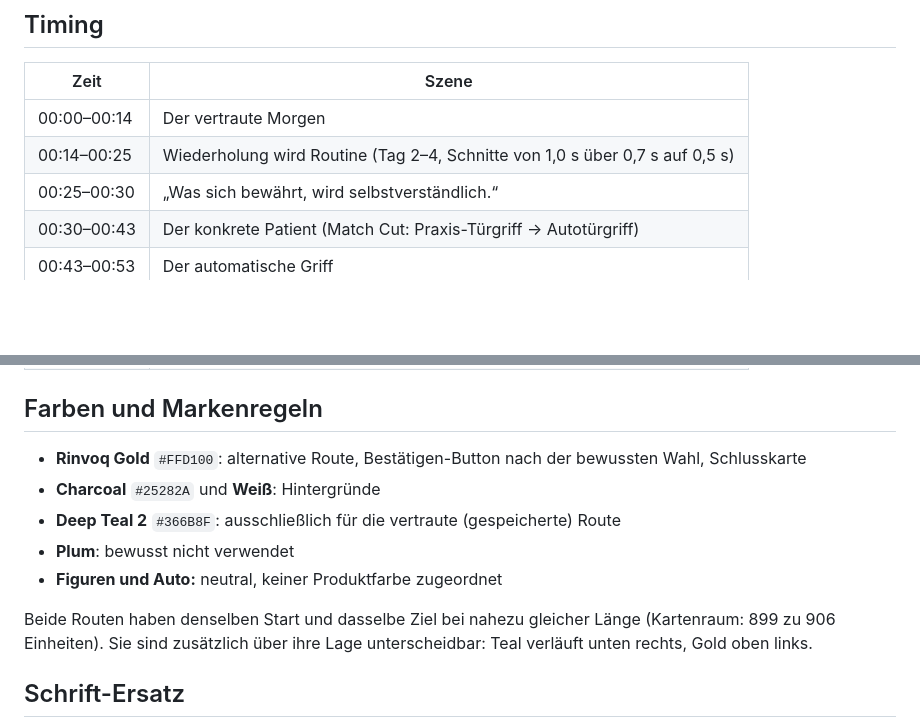
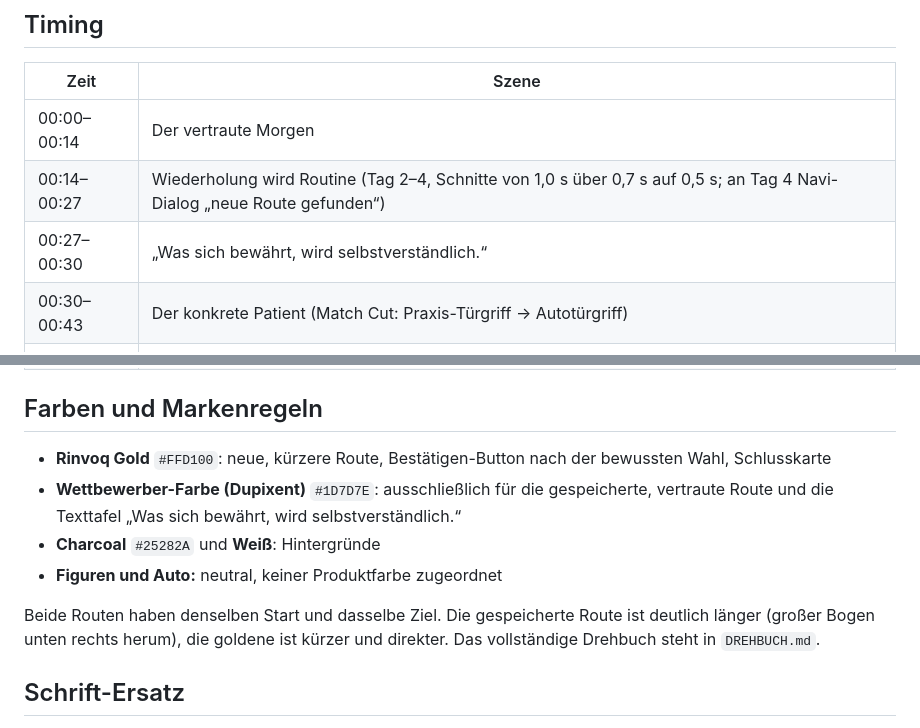
Before and after one commit to Blanko1980/Abbvie, a Markdown page: README.md, 2 parts joined by grey strips. GitHub-like rendering; blank space fills up the shorter version.

```diff
--- a/README.md
+++ b/README.md
@@ -92,8 +92,8 @@ Es gibt keine frameabhängigen Fortschreibungen und keine `setTimeout`-Animation
 | Zeit | Szene |
 |---|---|
 | 00:00–00:14 | Der vertraute Morgen |
-| 00:14–00:25 | Wiederholung wird Routine (Tag 2–4, Schnitte von 1,0 s über 0,7 s auf 0,5 s) |
-| 00:25–00:30 | „Was sich bewährt, wird selbstverständlich.“ |
+| 00:14–00:27 | Wiederholung wird Routine (Tag 2–4, Schnitte von 1,0 s über 0,7 s auf 0,5 s; an Tag 4 Navi-Dialog „neue Route gefunden“) |
+| 00:27–00:30 | „Was sich bewährt, wird selbstverständlich.“ |
 | 00:30–00:43 | Der konkrete Patient (Match Cut: Praxis-Türgriff → Autotürgriff) |
 | 00:43–00:53 | Der automatische Griff |
 | 00:53–00:59 | „Passt der vertraute Weg auch diesmal?“ |
@@ -104,14 +104,13 @@ Es gibt keine frameabhängigen Fortschreibungen und keine `setTimeout`-Animation
 
 ## Farben und Markenregeln
 
-- **Rinvoq Gold** `#FFD100`: alternative Route, Bestätigen-Button nach der bewussten Wahl, Schlusskarte
+- **Rinvoq Gold** `#FFD100`: neue, kürzere Route, Bestätigen-Button nach der bewussten Wahl, Schlusskarte
+- **Wettbewerber-Farbe (Dupixent)** `#1D7D7E`: ausschließlich für die gespeicherte, vertraute Route und die Texttafel „Was sich bewährt, wird selbstverständlich.“
 - **Charcoal** `#25282A` und **Weiß**: Hintergründe
-- **Deep Teal 2** `#366B8F`: ausschließlich für die vertraute (gespeicherte) Route
-- **Plum**: bewusst nicht verwendet
 - **Figuren und Auto:** neutral, keiner Produktfarbe zugeordnet
 
-Beide Routen haben denselben Start und dasselbe Ziel bei nahezu gleicher Länge (Kartenraum: 899 zu 906 Einheiten).
-Sie sind zusätzlich über ihre Lage unterscheidbar: Teal verläuft unten rechts, Gold oben links.
+Beide Routen haben denselben Start und dasselbe Ziel. Die gespeicherte Route ist deutlich länger (großer Bogen unten rechts herum), die goldene ist kürzer und direkter.
+Das vollständige Drehbuch steht in `DREHBUCH.md`.
 
 ## Schrift-Ersatz
 
```
Also changed, not shown: DREHBUCH.md (added, +101 -0 lines), UEBERGABE.md (+18 -0 lines).
